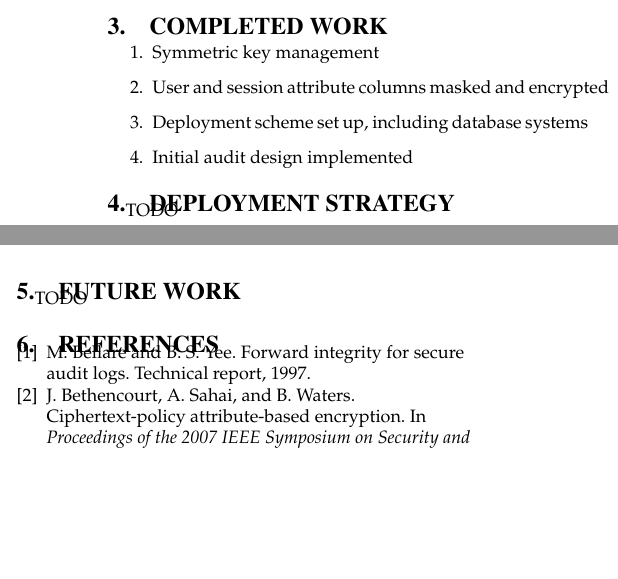
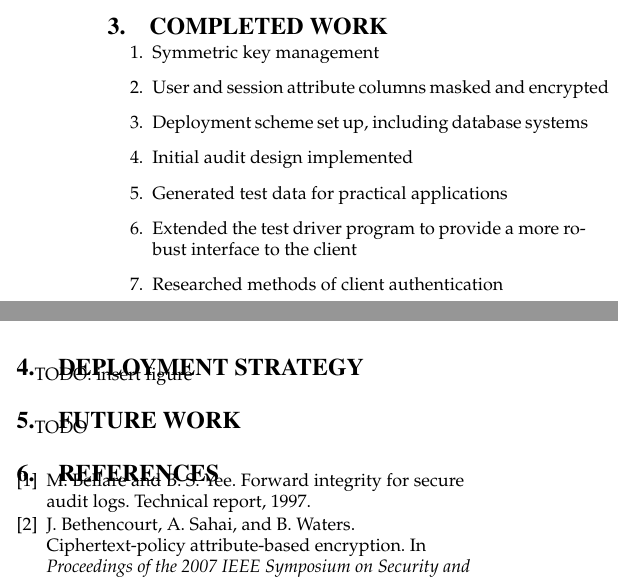
Before and after one commit to chris-wood/SecureLoggingSystem, a LaTeX paper (doc/paper/abls.tex): two parts of the columns of page 5 of 5, joined at a grey line, cut so that both start at the same text, the shorter picture padded with empty space. Compiled offline with pdfLaTeX.

Commit message:
Added some more items to my TODO list for the week

```diff
--- a/doc/paper/abls.tex
+++ b/doc/paper/abls.tex
@@ -368,10 +368,13 @@ by the host application).
 	\item User and session attribute columns masked and encrypted
 	\item Deployment scheme set up, including database systems
 	\item Initial audit design implemented
+	\item Generated test data for practical applications
+	\item Extended the test driver program to provide a more robust interface to the client
+	\item Researched methods of client authentication
 \end{enumerate}
 
 \section{Deployment Strategy}
-TODO
+TODO: insert figure
 
 \section{Future Work}
 TODO
```
